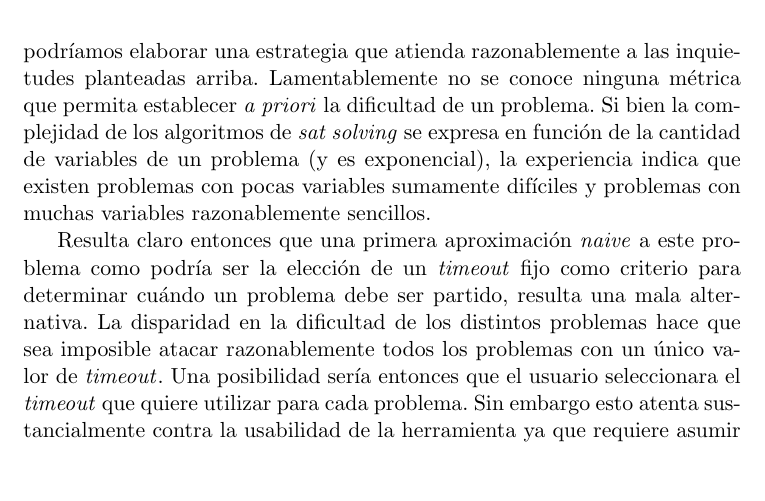
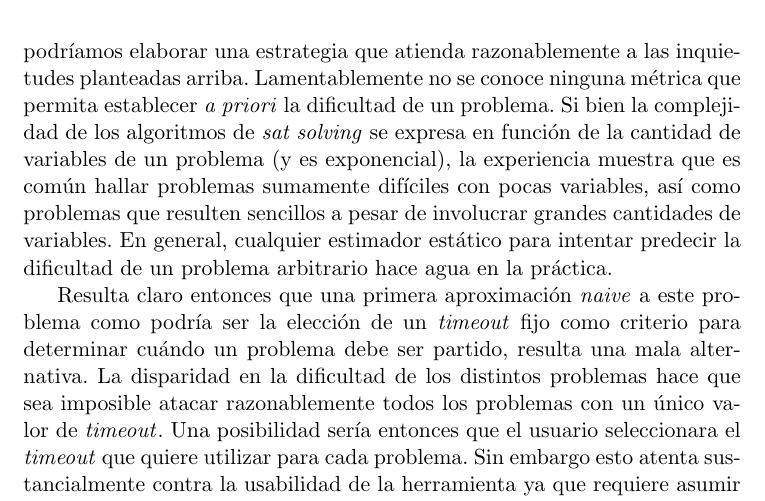
Before and after one commit to ivissani/rfm, a LaTeX thesis (tesis/tesis.tex, which reads tesis/ssolverext.tex): part of page 44 of 57, cut so that both start at the same text, the shorter picture padded with empty space. Compiled offline with pdfLaTeX.

Commit message:
Expandiendo un poquito el no-hay-métrica-estática

```diff
--- a/tesis/ssolverext.tex
+++ b/tesis/ssolverext.tex
@@ -126,9 +126,12 @@ elaborar una estrategia que atienda razonablemente a las inquietudes
 planteadas arriba. Lamentablemente no se conoce ninguna métrica que permita
 establecer \apriori la dificultad de un problema. Si bien la complejidad de
 los algoritmos de \ssolving se expresa en función de la cantidad de variables
-de un problema (y es exponencial), la experiencia indica que existen problemas
-con pocas variables sumamente difíciles y problemas con muchas variables
-razonablemente sencillos.
+de un problema (y es exponencial), la experiencia muestra que es común
+hallar problemas sumamente difíciles con pocas variables, así como problemas
+que resulten sencillos a pesar de involucrar grandes
+cantidades de variables. En general, cualquier estimador estático para
+intentar predecir la dificultad de un problema arbitrario hace agua en la
+práctica.
 
 Resulta claro entonces que una primera aproximación \emph{naive} a este
 problema como podría ser la elección de un \tout fijo como criterio para
```
